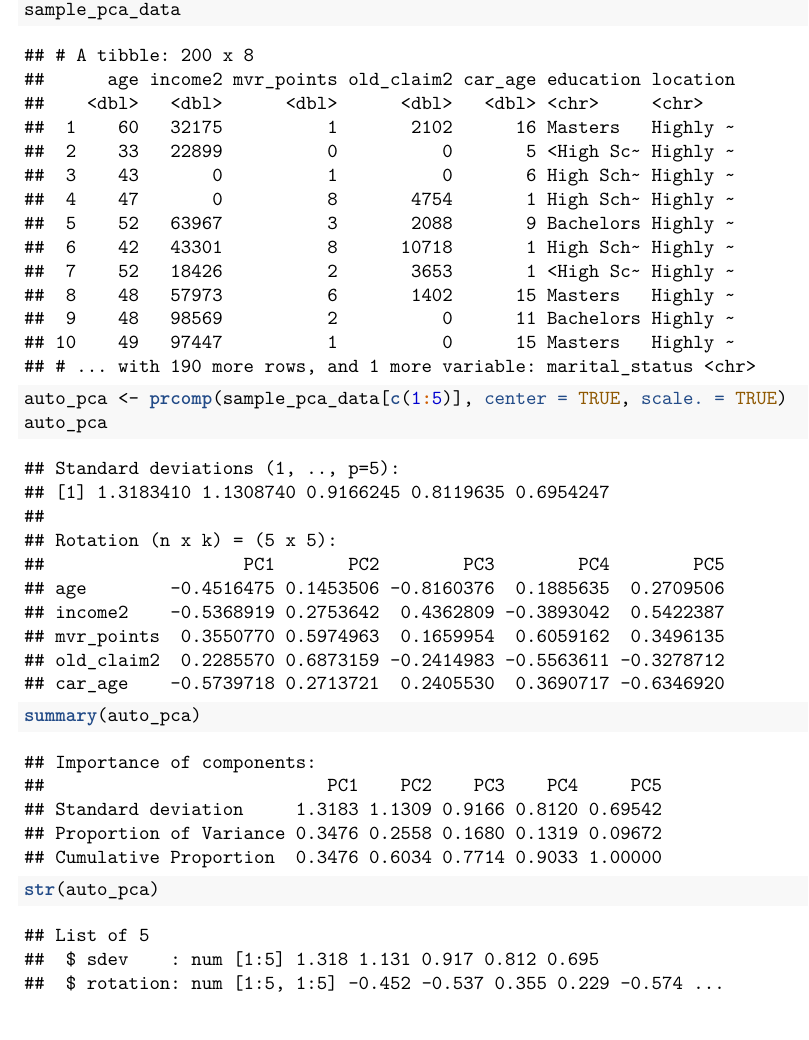
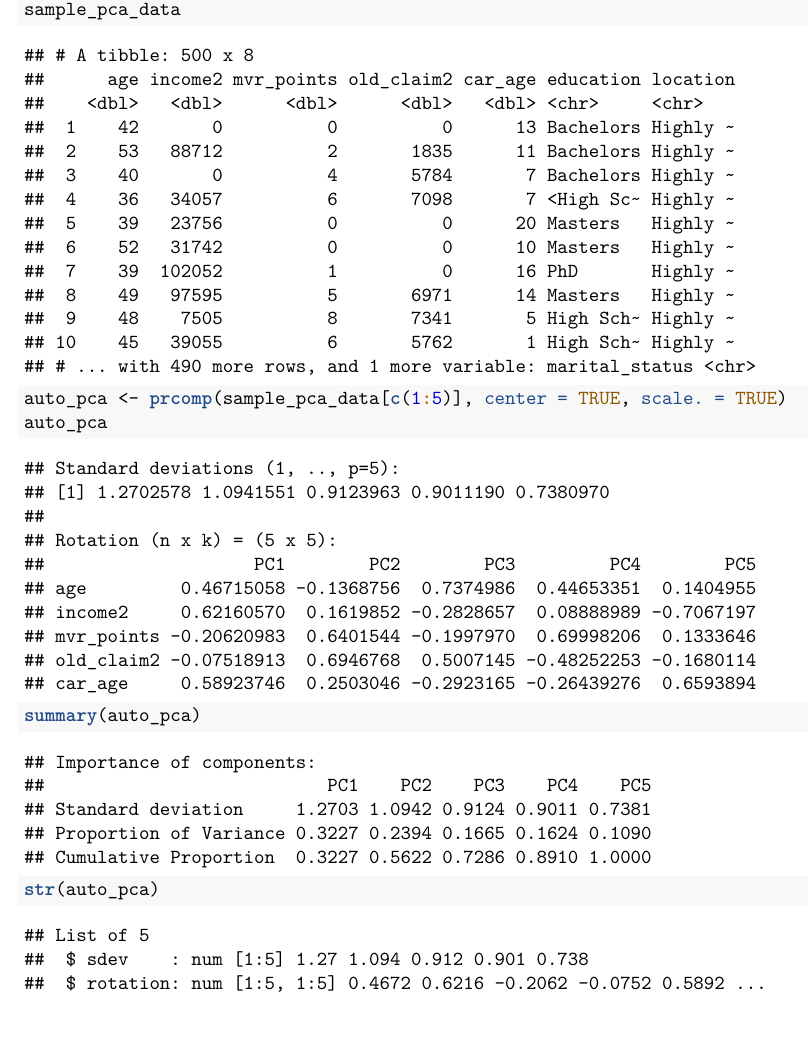
Before and after one commit to kristawaugh/auto-insurance-pricing, a LaTeX document (auto-insurance.tex): part of page 3 of 4 before the commit and part of page 3 of 5 after it, cut so that both start at the same text. Compiled offline with pdfLaTeX.

Commit message:
lame pca

```diff
--- a/auto-insurance.tex
+++ b/auto-insurance.tex
@@ -330,20 +330,20 @@
 \end{Shaded}
 
 \begin{verbatim}
-## # A tibble: 200 x 8
+## # A tibble: 500 x 8
 ##      age income2 mvr_points old_claim2 car_age education location
 ##    <dbl>   <dbl>      <dbl>      <dbl>   <dbl> <chr>     <chr>
-##  1    60   32175          1       2102      16 Masters   Highly ~
-##  2    33   22899          0          0       5 <High Sc~ Highly ~
-##  3    43       0          1          0       6 High Sch~ Highly ~
-##  4    47       0          8       4754       1 High Sch~ Highly ~
-##  5    52   63967          3       2088       9 Bachelors Highly ~
-##  6    42   43301          8      10718       1 High Sch~ Highly ~
-##  7    52   18426          2       3653       1 <High Sc~ Highly ~
-##  8    48   57973          6       1402      15 Masters   Highly ~
-##  9    48   98569          2          0      11 Bachelors Highly ~
-## 10    49   97447          1          0      15 Masters   Highly ~
-## # ... with 190 more rows, and 1 more variable: marital_status <chr>
+##  1    42       0          0          0      13 Bachelors Highly ~
+##  2    53   88712          2       1835      11 Bachelors Highly ~
+##  3    40       0          4       5784       7 Bachelors Highly ~
+##  4    36   34057          6       7098       7 <High Sc~ Highly ~
+##  5    39   23756          0          0      20 Masters   Highly ~
+##  6    52   31742          0          0      10 Masters   Highly ~
+##  7    39  102052          1          0      16 PhD       Highly ~
+##  8    49   97595          5       6971      14 Masters   Highly ~
+##  9    48    7505          8       7341       5 High Sch~ Highly ~
+## 10    45   39055          6       5762       1 High Sch~ Highly ~
+## # ... with 490 more rows, and 1 more variable: marital_status <chr>
 \end{verbatim}
 
 \begin{Shaded}
@@ -355,15 +355,15 @@
 
 \begin{verbatim}
 ## Standard deviations (1, .., p=5):
-## [1] 1.3183410 1.1308740 0.9166245 0.8119635 0.6954247
+## [1] 1.2702578 1.0941551 0.9123963 0.9011190 0.7380970
 ##
 ## Rotation (n x k) = (5 x 5):
-##                   PC1       PC2        PC3        PC4        PC5
-## age        -0.4516475 0.1453506 -0.8160376  0.1885635  0.2709506
-## income2    -0.5368919 0.2753642  0.4362809 -0.3893042  0.5422387
-## mvr_points  0.3550770 0.5974963  0.1659954  0.6059162  0.3496135
-## old_claim2  0.2285570 0.6873159 -0.2414983 -0.5563611 -0.3278712
-## car_age    -0.5739718 0.2713721  0.2405530  0.3690717 -0.6346920
+##                    PC1        PC2        PC3         PC4        PC5
+## age         0.46715058 -0.1368756  0.7374986  0.44653351  0.1404955
+## income2     0.62160570  0.1619852 -0.2828657  0.08888989 -0.7067197
+## mvr_points -0.20620983  0.6401544 -0.1997970  0.69998206  0.1333646
+## old_claim2 -0.07518913  0.6946768  0.5007145 -0.48252253 -0.1680114
+## car_age     0.58923746  0.2503046 -0.2923165 -0.26439276  0.6593894
 \end{verbatim}
 
 \begin{Shaded}
@@ -374,10 +374,10 @@
 
 \begin{verbatim}
 ## Importance of components:
-##                           PC1    PC2    PC3    PC4     PC5
-## Standard deviation     1.3183 1.1309 0.9166 0.8120 0.69542
-## Proportion of Variance 0.3476 0.2558 0.1680 0.1319 0.09672
-## Cumulative Proportion  0.3476 0.6034 0.7714 0.9033 1.00000
+##                           PC1    PC2    PC3    PC4    PC5
+## Standard deviation     1.2703 1.0942 0.9124 0.9011 0.7381
+## Proportion of Variance 0.3227 0.2394 0.1665 0.1624 0.1090
+## Cumulative Proportion  0.3227 0.5622 0.7286 0.8910 1.0000
 \end{verbatim}
 
 \begin{Shaded}
@@ -388,16 +388,16 @@
 
 \begin{verbatim}
 ## List of 5
-##  $ sdev    : num [1:5] 1.318 1.131 0.917 0.812 0.695
-##  $ rotation: num [1:5, 1:5] -0.452 -0.537 0.355 0.229 -0.574 ...
+##  $ sdev    : num [1:5] 1.27 1.094 0.912 0.901 0.738
+##  $ rotation: num [1:5, 1:5] 0.4672 0.6216 -0.2062 -0.0752 0.5892 ...
 ##   ..- attr(*, "dimnames")=List of 2
 ##   .. ..$ : chr [1:5] "age" "income2" "mvr_points" "old_claim2" ...
 ##   .. ..$ : chr [1:5] "PC1" "PC2" "PC3" "PC4" ...
-##  $ center  : Named num [1:5] 44.88 59486.68 1.75 3778.55 7.89
+##  $ center  : Named num [1:5] 44.17 60042.48 1.67 3985.51 8.43
 ##   ..- attr(*, "names")= chr [1:5] "age" "income2" "mvr_points" "old_claim2" ...
-##  $ scale   : Named num [1:5] 8.89 44376.14 2.29 8530.42 5.25
+##  $ scale   : Named num [1:5] 8.47 47328.77 2.24 8639.06 5.54
 ##   ..- attr(*, "names")= chr [1:5] "age" "income2" "mvr_points" "old_claim2" ...
-##  $ x       : num [1:200, 1:5] -1.485 0.99 0.805 2.36 -0.389 ...
+##  $ x       : num [1:500, 1:5] -0.234 1.125 -1.4 -1.369 0.657 ...
 ##   ..- attr(*, "dimnames")=List of 2
 ##   .. ..$ : NULL
 ##   .. ..$ : chr [1:5] "PC1" "PC2" "PC3" "PC4" ...
```
Also changed, not shown: auto-insurance.tex (65 more changed lines), 1 other file.
